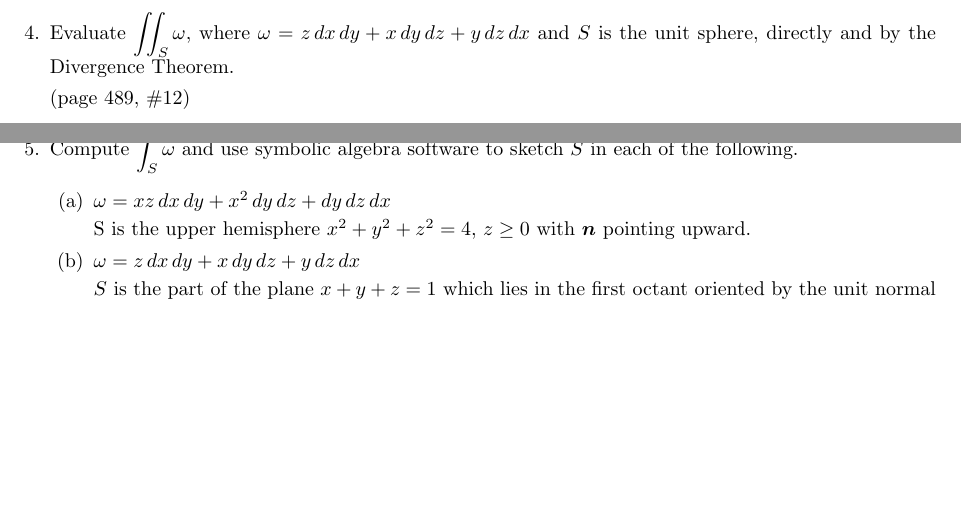
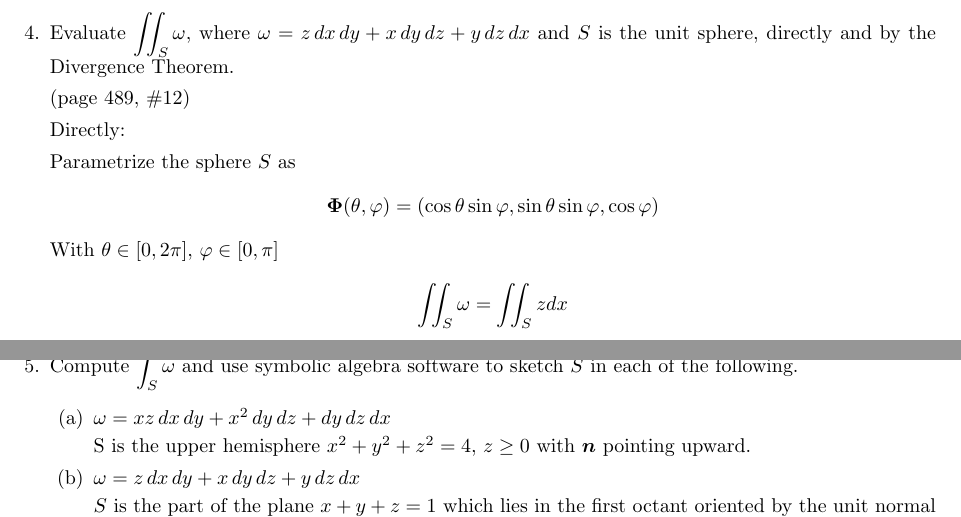
Before and after one commit to poonkeegan/school, a LaTeX document (matb42/a10.tex): two parts of pages 5 and 6 of 11, joined at a grey line, cut so that both start at the same text, the shorter picture padded with empty space. Compiled offline with pdfLaTeX.

Commit message:
Mon Mar 26 19:25:03 EDT 2018

```diff
--- a/matb42/a10.tex
+++ b/matb42/a10.tex
@@ -110,6 +110,15 @@ Apr 3rd 2018}
 
     (page 489, \#12)
 
+    Directly:
+
+    Parametrize the sphere $S$ as
+    \[ \boldsymbol \Phi (\theta, \varphi) &= ( \cos\theta \sin\varphi , \sin\theta \sin\varphi, \cos\varphi) \]
+    With $\theta \in [0,2\pi],\, \varphi \in [0,\pi]$
+    \begin{align*}
+        \iint_S \omega &= \iint_S z dx
+    \end{align*}
+
     \newpage
     \item Compute $\displaystyle \int_S \omega$ and use symbolic algebra software to sketch $S$ in each of the following.
     \begin{enumerate}
```
Also changed, not shown: matb42/a10.pdf.
